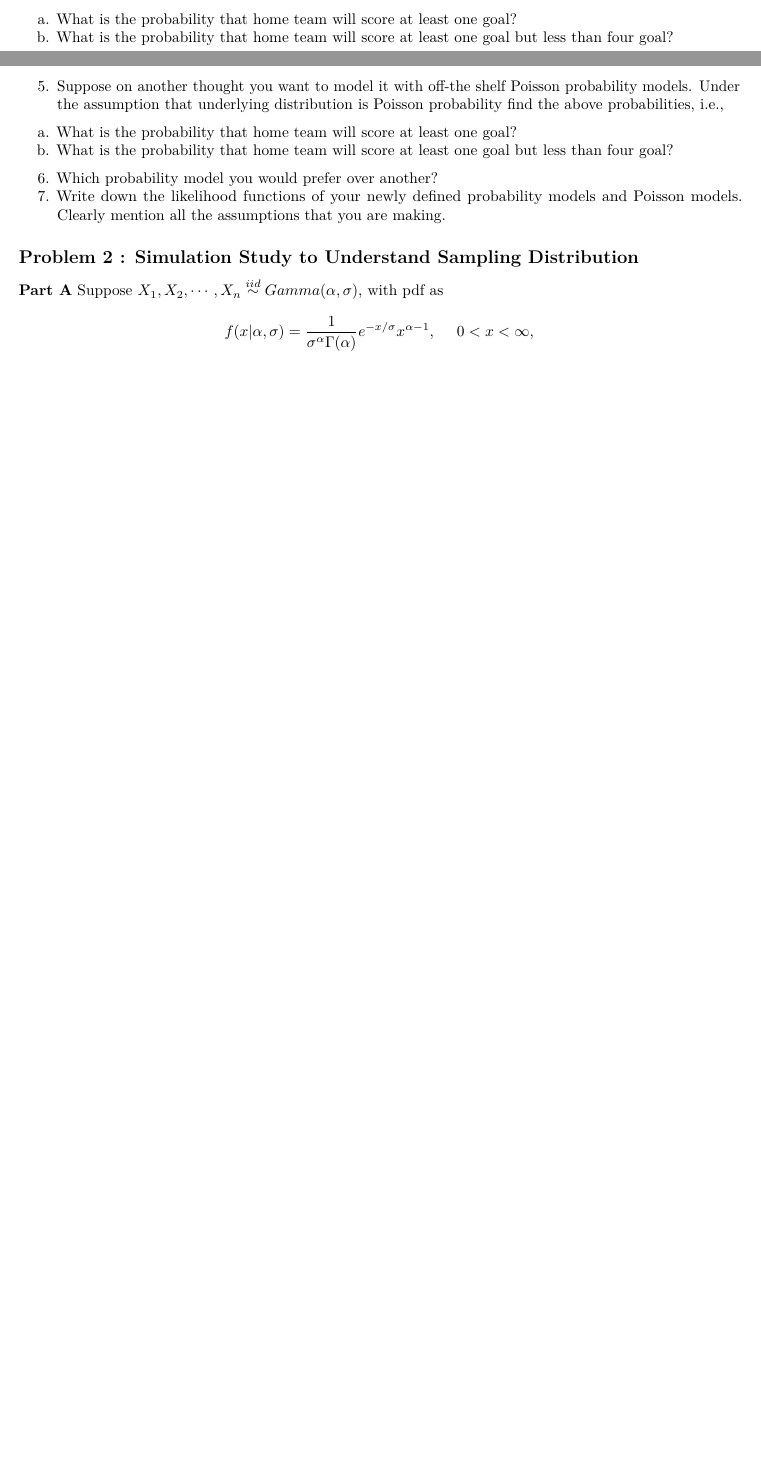
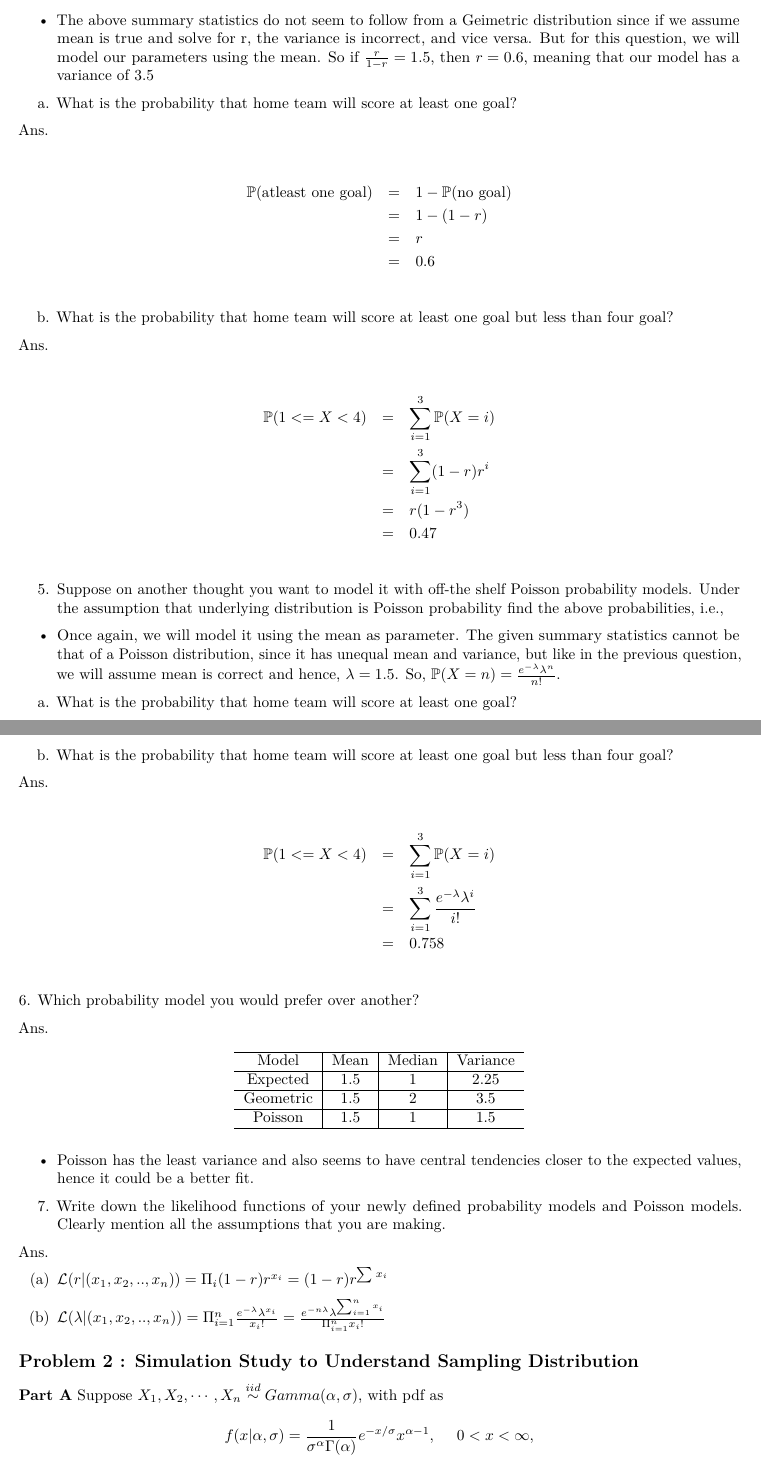
Before and after one commit to muhammedjassim/PBSR-Assignment-2, an R Markdown document (Assignment 2/Code/Assignment_02.Rmd): two parts of pages 2 and 3 of 10 before the commit and two parts of pages 3 and 4 of 9 after it, joined at a grey line, cut at the place of the change, the shorter picture padded with empty space. Rendered offline with R 4.5, knitr and Pandoc, then LaTeX, with nearby package versions; code that draws random numbers runs with fixed seeds of ours; common packages that the code uses without loading them are loaded.

Commit message:
Solution of Questions 4, 5, 6, and 7 of Problem 1

```diff
--- a/Assignment 2/Code/Assignment_02.Rmd
+++ b/Assignment 2/Code/Assignment_02.Rmd
@@ -86,7 +86,38 @@ E[X^2] & = & \sum_{n=0}n^2{\mathbb{P}(X=n)}\\
      \end{tabular}
 \end{table}
 Using the summary statistics and your newly defined probability distribution model find the following:
+\pagebreak
+
+\begin{itemize}
+
+\item The above summary statistics do not seem to follow from a Geimetric distribution since if we assume mean is true and solve for r, the variance is incorrect, and vice versa. But for this question, we will model our parameters using the mean. So if $\frac{r}{1-r} = 1.5$, then $r = 0.6$, meaning that our model has a variance of 3.5
+
+\end{itemize}
+
  a. What is the probability that home team will score at least one goal?
+
+ Ans.
+
+\begin{eqnarray*}
+\mathbb{P}(\text{atleast one goal}) & = & 1 - \mathbb{P}(\text{no goal})\\
+                                    & = & 1 - (1-r)\\
+                                    & = & r\\
+                                    & = & 0.6\\
+\end{eqnarray*}
+
  b. What is the probability that home team will score at least one goal but less than four goal?
 
+ Ans.
+
+\begin{eqnarray*}
+\mathbb{P}(1<=X<4) & = & \sum_{i=1}^{3} \mathbb{P}(X=i)\\
+                   & = & \sum_{i=1}^{3} (1-r)r^i\\
+                   & = & r(1-r^3)\\
+                   & = & 0.47\\
+\end{eqnarray*}
+
 5. Suppose on another thought you want to model it with off-the shelf Poisson probability models. Under the assumption that underlying distribution is Poisson probability find the above probabilities, i.e.,
+
+\begin{itemize}
+\item Once again, we will model it using the mean as parameter. The given summary statistics cannot be that of a Poisson distribution, since it has unequal mean and variance, but like in the previous question, we will assume mean is correct and hence, $\lambda = 1.5$. So, $\mathbb{P}(X=n) = \frac{e^{-\lambda}\lambda^n}{n!}$.
+\end{itemize}
@@ -94,6 +133,41 @@ Using the summary statistics and your newly defined probability distribution mod
+ \end{eqnarray*}
+ \pagebreak
+
  b. What is the probability that home team will score at least one goal but less than four goal?
+
+ Ans.
+
+ \begin{eqnarray*}
+ \mathbb{P}(1<=X<4) & = & \sum_{i=1}^{3} \mathbb{P}(X=i)\\
+                    & = & \sum_{i=1}^{3} \frac{e^{-\lambda}\lambda^i}{i!}\\
+                    & = & 0.758\\
+ \end{eqnarray*}
 6. Which probability model you would prefer over another?
+
+Ans.
+
+\begin{table}[ht]
+\centering
+     \begin{tabular}{c|c|c|c}\hline
+     Model & Mean &  Median & Variance\\ \hline
+     Expected & 1.5 & 1 & 2.25 \\ \hline
+     Geometric & 1.5 & 2 & 3.5\\ \hline
+     Poisson & 1.5 & 1 & 1.5\\ \hline
+     \end{tabular}
+\end{table}
+
+\begin{itemize}
+\item Poisson has the least variance and also seems to have central tendencies closer to the expected values, hence it could be a better fit.
+\end{itemize}
+
 7. Write down the likelihood functions of your newly defined probability models and Poisson models. Clearly mention all the assumptions that you are making.
+
+Ans.
+
+\begin{itemize}
+\item [(a)] $\mathcal{L}(r|(x_1,x_2,..,x_n)) = \Pi_{i}(1-r)r^{x_i} = (1-r)r^{\sum_{}^{}x_i}$
+\item [(b)] $\mathcal{L}(\lambda|(x_1,x_2,..,x_n)) = \Pi_{i=1}^{n}\frac{e^{-\lambda}\lambda^{x_i}}{x_i!} = \frac{e^{-n\lambda}\lambda^{\sum_{i=1}^{n}x_i}}{\Pi_{i=1}^{n}x_i!}$
+\end{itemize}
 
 ## Problem 2 : Simulation Study to Understand Sampling Distribution
 
```
Also changed, not shown: Assignment 2/Code/Assignment_02.Rmd (8 more changed lines).
